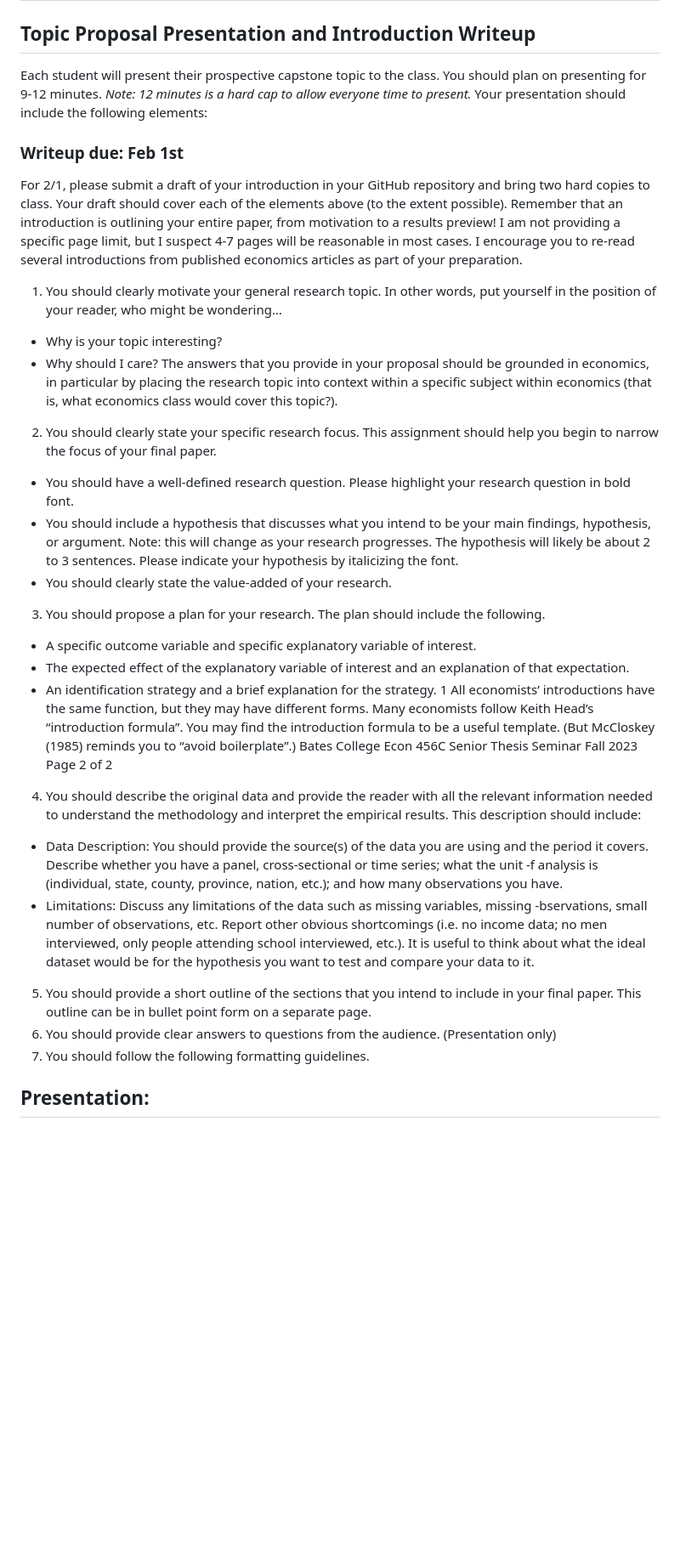
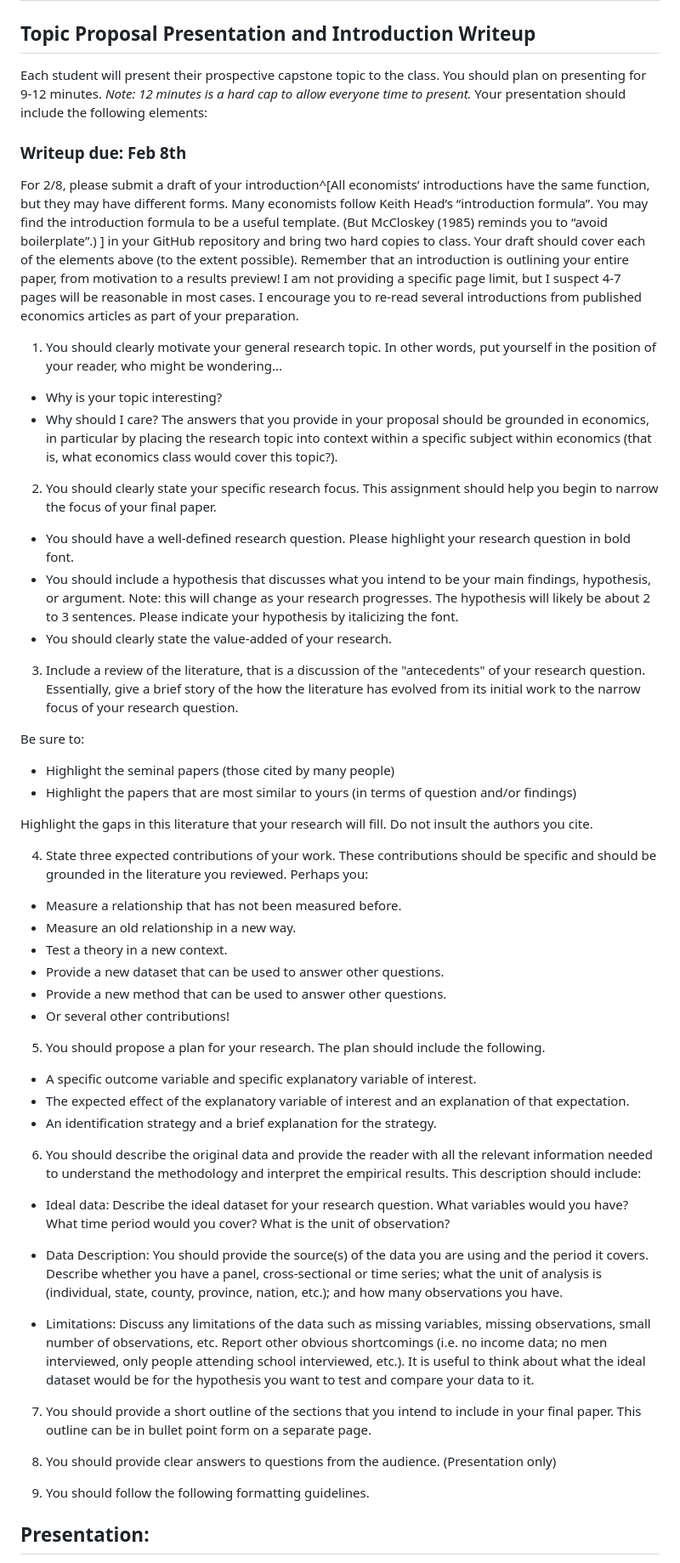
Before and after one commit to Bates-ECON456-Thesis-Seminar/thesis-course-materials, a Markdown page: assignments/introduction_presentation.md, the part around one of its changes. Shown at 85% size. GitHub-like rendering; blank space fills up the shorter version.

Commit message:
fixed introduction description

```diff
--- a/assignments/introduction_presentation.md
+++ b/assignments/introduction_presentation.md
@@ -2,60 +2,62 @@
 
 ## Topic Proposal Presentation and Introduction Writeup
 
-Each student will present their prospective capstone topic to the class. You should plan on presenting
-for 9-12 minutes. _Note: 12 minutes is a hard cap to allow everyone time to present._ Your
-presentation should include the following elements:
+Each student will present their prospective capstone topic to the class. You should plan on presenting for 9-12 minutes. _Note: 12 minutes is a hard cap to allow everyone time to present._ Your presentation should include the following elements:
 
-### Writeup due: Feb 1st
+### Writeup due: Feb 8th
 
-For 2/1, please submit a draft of your introduction in your GitHub repository and bring two hard copies to class. Your draft should cover each of the elements above (to the extent possible). Remember that an introduction is outlining your entire paper, from motivation to
-a results preview! I am not providing a specific page limit, but I suspect 4-7 pages will be reasonable
-in most cases. I encourage you to re-read several introductions from published economics articles as
-part of your preparation.
+For 2/8, please submit a draft of your introduction^[All economists’ introductions have the same function, but they may have different forms. Many economists follow Keith Head’s “introduction formula”. You may find the introduction formula to be a useful template. (But McCloskey (1985) reminds you to “avoid boilerplate”.)
+] in your GitHub repository and bring two hard copies to class. Your draft should cover each of the elements above (to the extent possible). Remember that an introduction is outlining your entire paper, from motivation to a results preview! I am not providing a specific page limit, but I suspect 4-7 pages will be reasonable in most cases. I encourage you to re-read several introductions from published economics articles as part of your preparation.
 
-
-1. You should clearly motivate your general research topic. In other words, put yourself in
-the position of your reader, who might be wondering…
+1. You should clearly motivate your general research topic. In other words, put yourself in the position of your reader, who might be wondering...
 - Why is your topic interesting?
 - Why should I care?
-The answers that you provide in your proposal should be grounded in economics, in particular
-by placing the research topic into context within a specific subject within economics (that is,
-what economics class would cover this topic?).
-2. You should clearly state your specific research focus. This assignment should help you
-begin to narrow the focus of your final paper.
+The answers that you provide in your proposal should be grounded in economics, in particular by placing the research topic into context within a specific subject within economics (that is, what economics class would cover this topic?).
+
+2. You should clearly state your specific research focus. This assignment should help you begin to narrow the focus of your final paper.
 - You should have a well-defined research question. Please highlight your research
 question in bold font.
-- You should include a hypothesis that discusses what you intend to be your main findings,
-hypothesis, or argument. Note: this will change as your research progresses. The
-hypothesis will likely be about 2 to 3 sentences. Please indicate your hypothesis by
-italicizing the font.
+- You should include a hypothesis that discusses what you intend to be your main findings, hypothesis, or argument. Note: this will change as your research progresses. The hypothesis will likely be about 2 to 3 sentences. Please indicate your hypothesis by italicizing the font.
 - You should clearly state the value-added of your research.
-3. You should propose a plan for your research. The plan should include the following.
+
+3. Include a review of the literature, that is a discussion of the "antecedents" of your research question. Essentially, give a brief story of the how the literature has evolved from its initial work to the narrow focus of your research question.
+
+Be sure to:
+
+- Highlight the seminal papers (those cited by many people)
+- Highlight the papers that are most similar to yours (in terms of question and/or findings)
+
+Highlight the gaps in this literature that your research will fill. Do not insult the authors you cite.
+
+4. State three expected contributions of your work. These contributions should be specific and should be grounded in the literature you reviewed. Perhaps you:
+
+- Measure a relationship that has not been measured before.
+- Measure an old relationship in a new way.
+- Test a theory in a new context.
+- Provide a new dataset that can be used to answer other questions.
+- Provide a new method that can be used to answer other questions.
+- Or several other contributions!
+
+5. You should propose a plan for your research. The plan should include the following.
 - A specific outcome variable and specific explanatory variable of interest.
-- The expected effect of the explanatory variable of interest and an explanation of that
-expectation.
+- The expected effect of the explanatory variable of interest and an explanation of that expectation.
 - An identification strategy and a brief explanation for the strategy.
-1 All economists’ introductions have the same function, but they may have different forms. Many economists
-follow Keith Head’s “introduction formula”. You may find the introduction formula to be a useful template.
-(But McCloskey (1985) reminds you to “avoid boilerplate”.)
-Bates College Econ 456C Senior Thesis Seminar Fall 2023
-Page 2 of 2
-4. You should describe the original data and provide the reader with all the relevant
+
+6. You should describe the original data and provide the reader with all the relevant
 information needed to understand the methodology and interpret the empirical results.
 This description should include:
-- Data Description: You should provide the source(s) of the data you are using and the period
-it covers. Describe whether you have a panel, cross-sectional or time series; what the unit
--f analysis is (individual, state, county, province, nation, etc.); and how many observations
-you have.
-- Limitations: Discuss any limitations of the data such as missing variables, missing
--bservations, small number of observations, etc. Report other obvious shortcomings (i.e.
-no income data; no men interviewed, only people attending school interviewed, etc.). It is
-useful to think about what the ideal dataset would be for the hypothesis you want to test
-and compare your data to it.
-5. You should provide a short outline of the sections that you intend to include in your final
-paper. This outline can be in bullet point form on a separate page.
-6. You should provide clear answers to questions from the audience. (Presentation only)
-7. You should follow the following formatting guidelines.
+
+- Ideal data: Describe the ideal dataset for your research question. What variables would you have? What time period would you cover? What is the unit of observation?
+
+- Data Description: You should provide the source(s) of the data you are using and the period it covers. Describe whether you have a panel, cross-sectional or time series; what the unit of analysis is (individual, state, county, province, nation, etc.); and how many observations you have.
+
+- Limitations: Discuss any limitations of the data such as missing variables, missing observations, small number of observations, etc. Report other obvious shortcomings (i.e. no income data; no men interviewed, only people attending school interviewed, etc.). It is useful to think about what the ideal dataset would be for the hypothesis you want to test and compare your data to it.
+
+7. You should provide a short outline of the sections that you intend to include in your final paper. This outline can be in bullet point form on a separate page.
+
+8. You should provide clear answers to questions from the audience. (Presentation only)
+
+9. You should follow the following formatting guidelines.
 
 ## Presentation:
 
```
Also changed, not shown: other parts of assignments/introduction_presentation.md (+4 -9 lines), README.md (+2 -2 lines).
